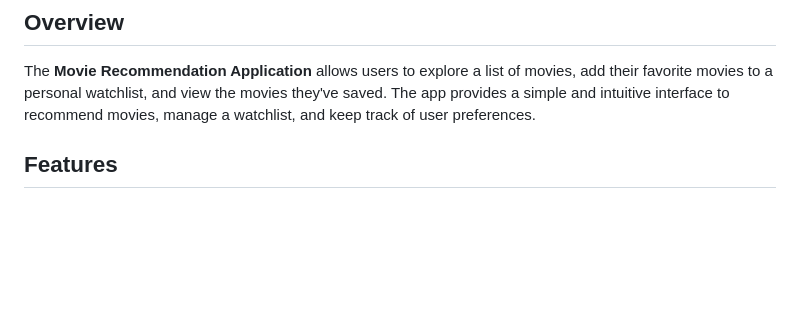
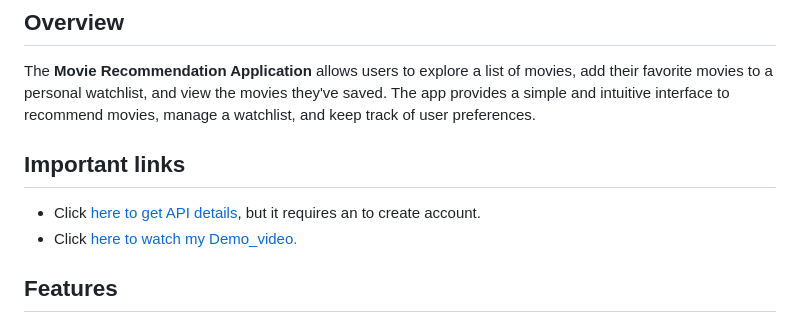
Before and after one commit to M-Pascal/IndividualProject_2, a Markdown page: README.md, the part around the change. GitHub-like rendering; blank space fills up the shorter version.

```diff
--- a/README.md
+++ b/README.md
@@ -4,6 +4,10 @@
 
 ## Overview
 The **Movie Recommendation Application** allows users to explore a list of movies, add their favorite movies to a personal watchlist, and view the movies they've saved. The app provides a simple and intuitive interface to recommend movies, manage a watchlist, and keep track of user preferences.
+
+## Important links
+- Click [here to get API details](https://www.themoviedb.org/), but it requires an to create account.
+- Click [here to watch my Demo_video.](https://)
 
 ## Features
 - Browse a collection of movies.
```
